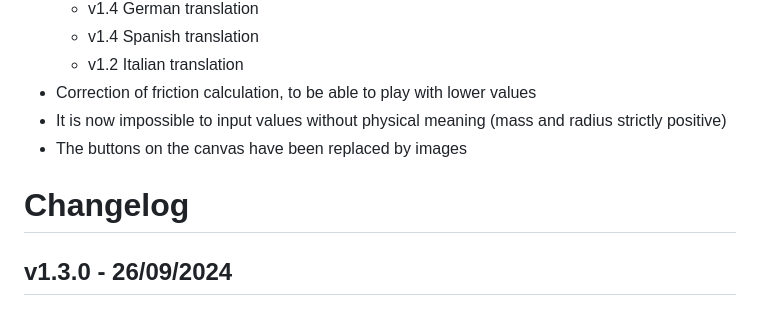
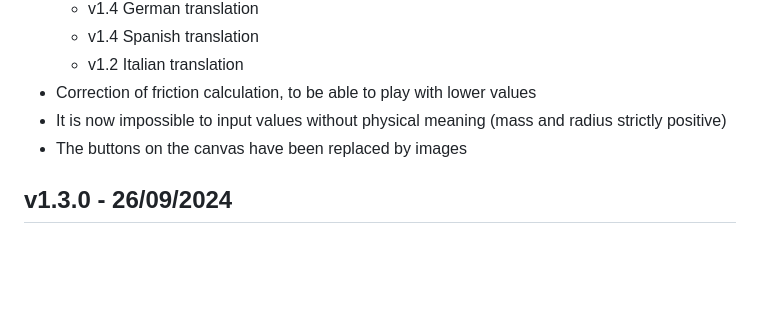
Before and after one commit to Wartets/N-Body-Problem, a Markdown page: Changelog.md, the part around the change. GitHub-like rendering; blank space fills up the shorter version.

Commit message:
Changelog.md file updated to v1.3.0

```diff
--- a/Changelog.md
+++ b/Changelog.md
@@ -125,8 +125,6 @@
 - It is now impossible to input values without physical meaning (mass and radius strictly positive)
 - The buttons on the canvas have been replaced by images
 
-# Changelog
-
 ## v1.3.0 - 26/09/2024
 
 ### Added
```
